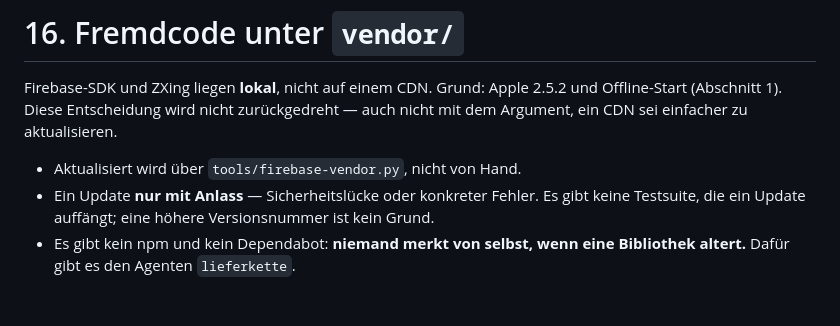
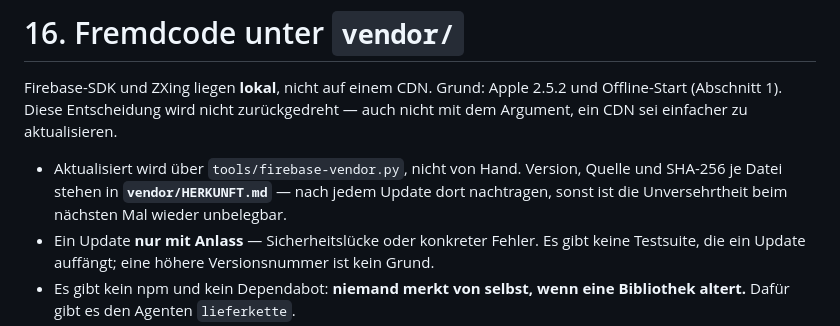
Before and after one commit to vogelpommez-a11y/mealplan, a Markdown page: CLAUDE.md, the part around the change. GitHub-like rendering; blank space fills up the shorter version.

Commit message:
vendor/HERKUNFT.md: die Unversehrtheit war bisher nicht belegbar
Der letzte offene Punkt aus der Lieferketten-Pruefung von heute. lieferkette
konnte die Unversehrtheit nur fuer firebase-app.js belegen - fuer die anderen
drei Dateien gab es keinen Referenzpunkt, und die ZXing-Version stand nirgends
in vendor/ selbst, nur als Kommentar in index.html bei loadZXing().

Neu: Version, Quelle, Lizenz und SHA-256 je Datei, fuer Firebase UND ZXing.
Sechs Eintraege, alle gegen die echten Dateien nachgerechnet.

DIE EHRLICHE EINSCHRAENKUNG STEHT GLEICH OBEN: Die Pruefsummen belegen, dass
eine Datei seit dem ABZUG nicht mehr angefasst wurde - nicht, dass sie mit dem
Original bei gstatic identisch ist. firebase-vendor.py nimmt zwei bewusste
Eingriffe vor (Import-Rewrite auf den relativen Pfad, sourceMappingURL raus),
ohne die die App wieder aus dem Netz laden wuerde. Wer die Herkunft wirklich
pruefen will, laesst das Werkzeug erneut laufen und vergleicht das Ergebnis -
nicht die Rohdatei vom Server. Ohne diesen Satz waere die Datei eine Zusage,
die sie nicht halten kann.

Abschnitt 4 sagt, was beim naechsten Update zum selben Arbeitsschritt gehoert,
inklusive des Anlasses - CLAUDE.md 16 gilt unveraendert: Update nur mit Anlass.

Weiter offen und als solches vermerkt: firebase-vendor.py schreibt die Datei
nicht selbst fort. Was von Hand gepflegt wird, altert still - genau daran ist
die alte Fassung gescheitert. Nachruesten ist fuer eine eigene Sitzung
vorgemerkt.

Co-Authored-By: Claude Opus 5 <noreply@anthropic.com>

```diff
--- a/CLAUDE.md
+++ b/CLAUDE.md
@@ -374,7 +374,9 @@ Firebase-SDK und ZXing liegen **lokal**, nicht auf einem CDN. Grund: Apple 2.5.2
 Offline-Start (Abschnitt 1). Diese Entscheidung wird nicht zurückgedreht — auch nicht mit
 dem Argument, ein CDN sei einfacher zu aktualisieren.
 
-* Aktualisiert wird über `tools/firebase-vendor.py`, nicht von Hand.
+* Aktualisiert wird über `tools/firebase-vendor.py`, nicht von Hand. Version, Quelle
+  und SHA-256 je Datei stehen in **`vendor/HERKUNFT.md`** — nach jedem Update dort
+  nachtragen, sonst ist die Unversehrtheit beim nächsten Mal wieder unbelegbar.
 * Ein Update **nur mit Anlass** — Sicherheitslücke oder konkreter Fehler. Es gibt keine
   Testsuite, die ein Update auffängt; eine höhere Versionsnummer ist kein Grund.
 * Es gibt kein npm und kein Dependabot: **niemand merkt von selbst, wenn eine Bibliothek
```
Also changed, not shown: 1 other file.
